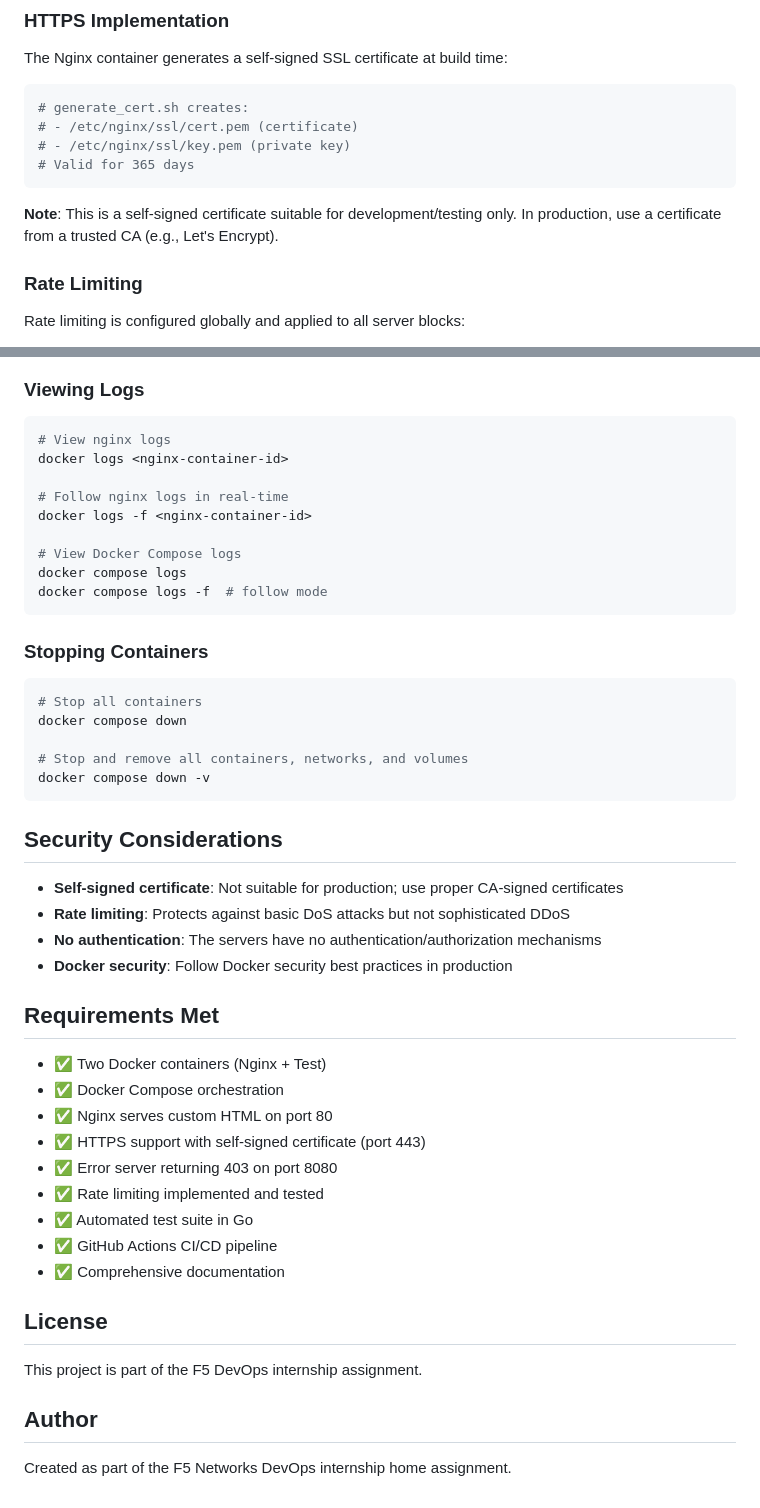
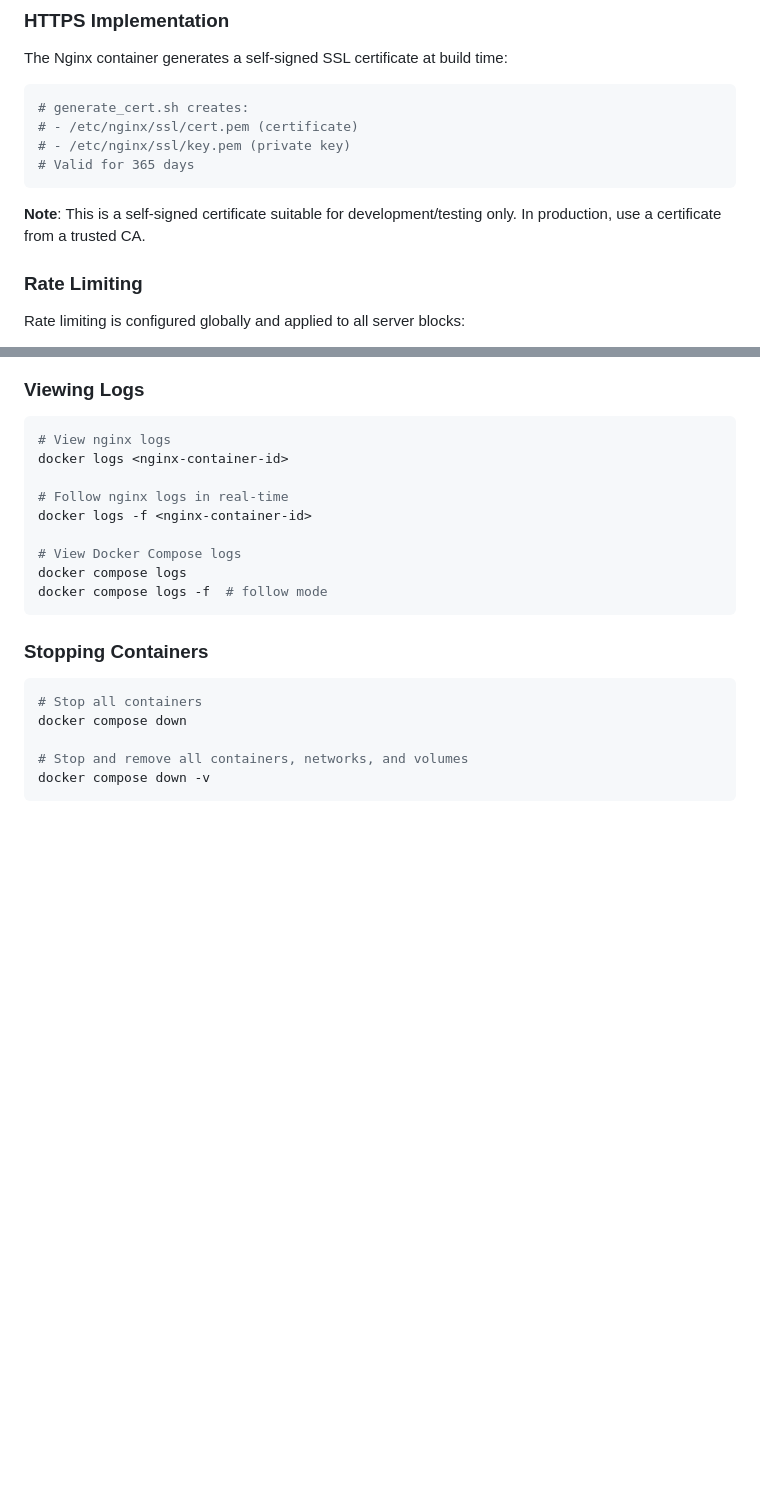
Before and after one commit to eyal270704-lab/f5-devops-assignment, a Markdown page: README.md, 2 parts joined by grey strips. Drawn GitHub-style; blank space fills up the shorter version.

````diff
--- a/README.md
+++ b/README.md
@@ -108,7 +108,7 @@ The Nginx container generates a self-signed SSL certificate at build time:
 # Valid for 365 days
 ```
 
-**Note**: This is a self-signed certificate suitable for development/testing only. In production, use a certificate from a trusted CA (e.g., Let's Encrypt).
+**Note**: This is a self-signed certificate suitable for development/testing only. In production, use a certificate from a trusted CA.
 
 ### Rate Limiting
 
@@ -202,30 +202,3 @@ docker compose down
 # Stop and remove all containers, networks, and volumes
 docker compose down -v
 ```
-
-## Security Considerations
-
-- **Self-signed certificate**: Not suitable for production; use proper CA-signed certificates
-- **Rate limiting**: Protects against basic DoS attacks but not sophisticated DDoS
-- **No authentication**: The servers have no authentication/authorization mechanisms
-- **Docker security**: Follow Docker security best practices in production
-
-## Requirements Met
-
-- ✅ Two Docker containers (Nginx + Test)
-- ✅ Docker Compose orchestration
-- ✅ Nginx serves custom HTML on port 80
-- ✅ HTTPS support with self-signed certificate (port 443)
-- ✅ Error server returning 403 on port 8080
-- ✅ Rate limiting implemented and tested
-- ✅ Automated test suite in Go
-- ✅ GitHub Actions CI/CD pipeline
-- ✅ Comprehensive documentation
-
-## License
-
-This project is part of the F5 DevOps internship assignment.
-
-## Author
-
-Created as part of the F5 Networks DevOps internship home assignment.
````
